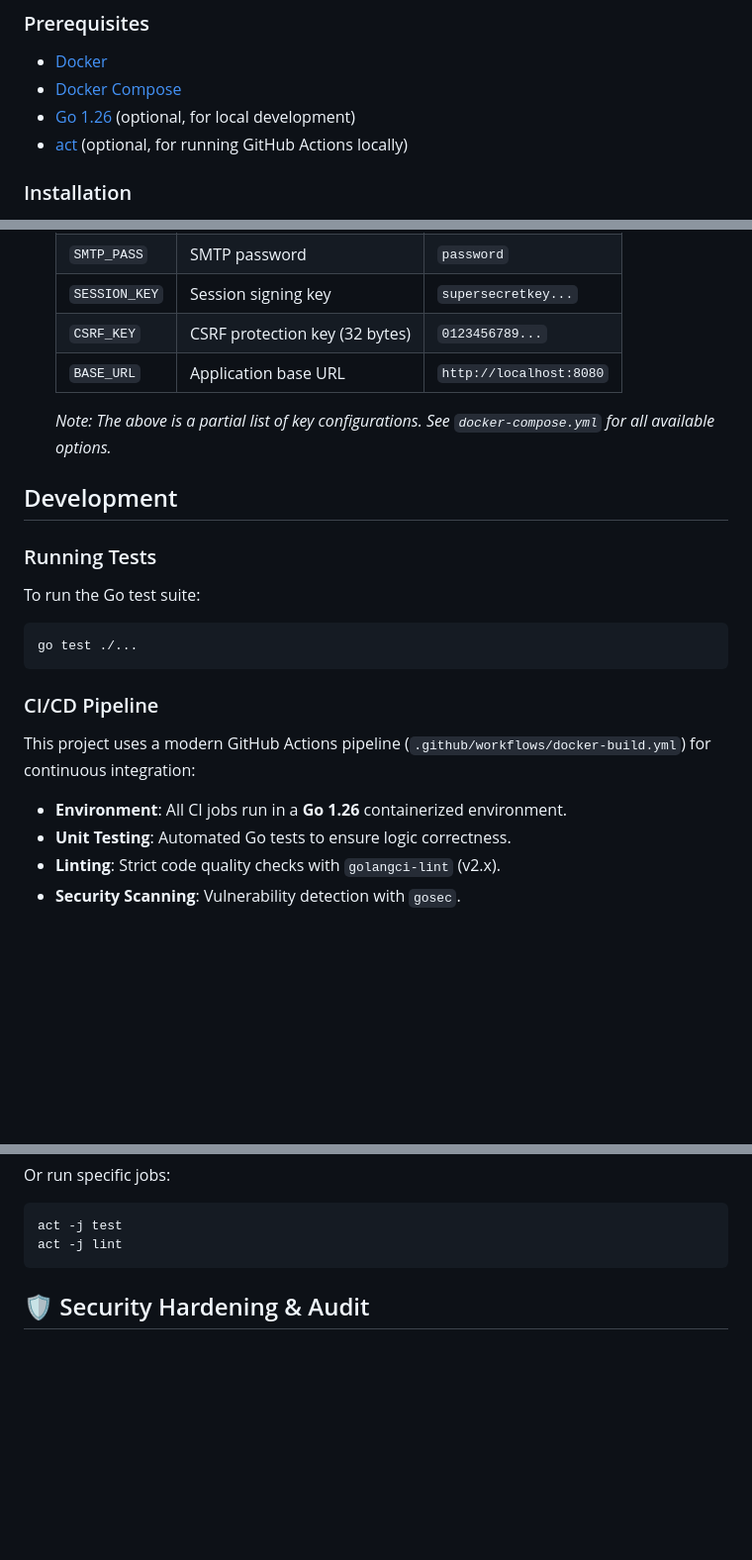
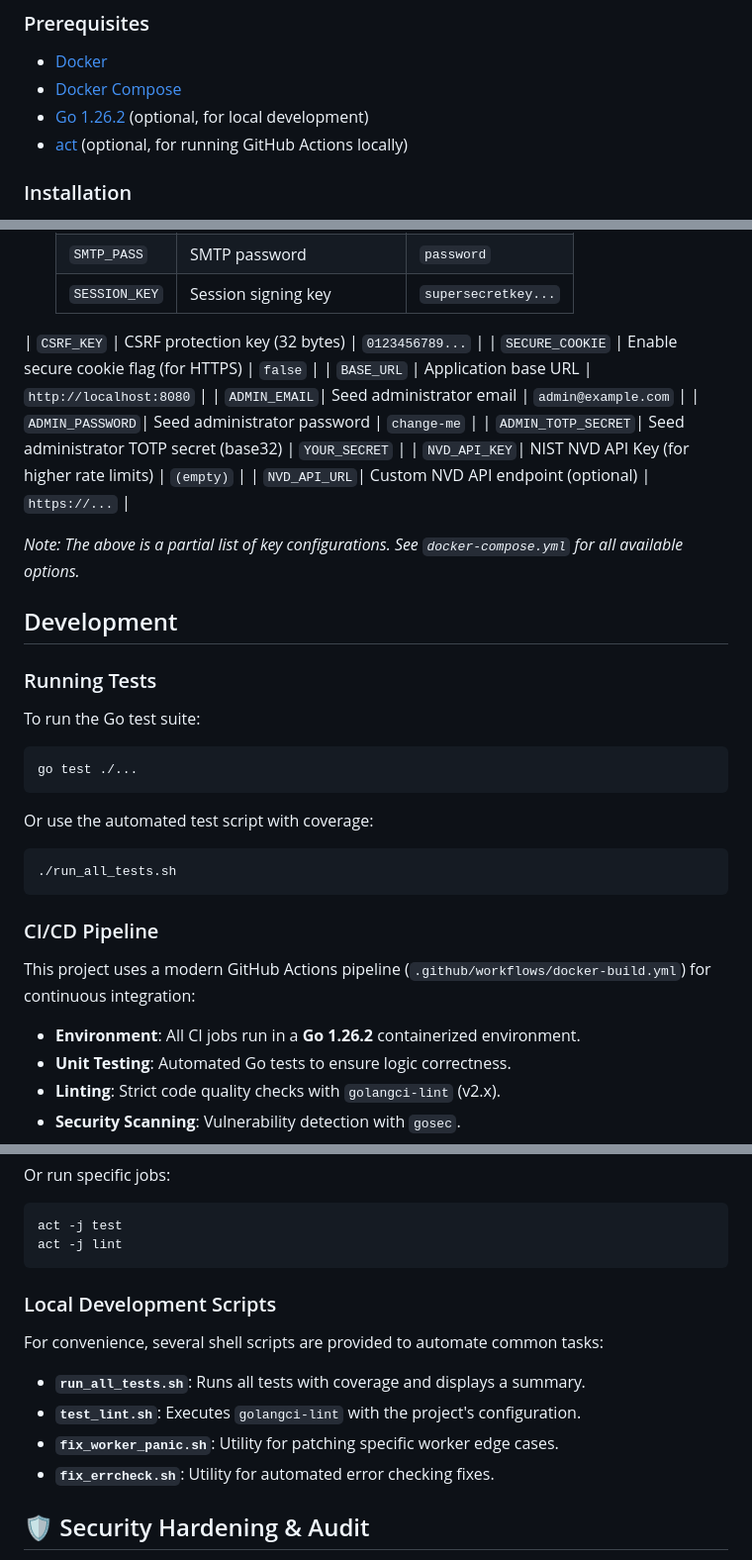
Before and after one commit to arumes31/vulfixx, a Markdown page: README.md, 3 parts joined by grey strips. Shown at 99% size. GitHub-like rendering; blank space fills up the shorter version.

Commit message:
Docs: Synchronize README.md with current codebase state (Go 1.26.2, new env vars, automation scripts)

````diff
--- a/README.md
+++ b/README.md
@@ -52,7 +52,7 @@ The application follows a modular architecture designed to prevent monolithic fi
 
 - [Docker](https://www.docker.com/get-started)
 - [Docker Compose](https://docs.docker.com/compose/install/)
-- [Go 1.26](https://golang.org/dl/) (optional, for local development)
+- [Go 1.26.2](https://golang.org/dl/) (optional, for local development)
 - [act](https://github.com/nektos/act) (optional, for running GitHub Actions locally)
 
 ### Installation
@@ -103,8 +103,14 @@ The application follows a modular architecture designed to prevent monolithic fi
    | `SMTP_USER`| SMTP username | `user@example.com` |
    | `SMTP_PASS`| SMTP password | `password` |
    | `SESSION_KEY`| Session signing key | `supersecretkey...` |
-   | `CSRF_KEY` | CSRF protection key (32 bytes) | `0123456789...` |
-   | `BASE_URL` | Application base URL | `http://localhost:8080` |
+| `CSRF_KEY` | CSRF protection key (32 bytes) | `0123456789...` |
+| `SECURE_COOKIE` | Enable secure cookie flag (for HTTPS) | `false` |
+| `BASE_URL` | Application base URL | `http://localhost:8080` |
+| `ADMIN_EMAIL`| Seed administrator email | `admin@example.com` |
+| `ADMIN_PASSWORD`| Seed administrator password | `change-me` |
+| `ADMIN_TOTP_SECRET`| Seed administrator TOTP secret (base32) | `YOUR_SECRET` |
+| `NVD_API_KEY`| NIST NVD API Key (for higher rate limits) | `(empty)` |
+| `NVD_API_URL`| Custom NVD API endpoint (optional) | `https://...` |
 
    *Note: The above is a partial list of key configurations. See `docker-compose.yml` for all available options.*
 ## Development
@@ -116,10 +122,15 @@ To run the Go test suite:
 go test ./...
 ```
 
+Or use the automated test script with coverage:
+```bash
+./run_all_tests.sh
+```
+
 ### CI/CD Pipeline
 
 This project uses a modern GitHub Actions pipeline (`.github/workflows/docker-build.yml`) for continuous integration:
-- **Environment**: All CI jobs run in a **Go 1.26** containerized environment.
+- **Environment**: All CI jobs run in a **Go 1.26.2** containerized environment.
 - **Unit Testing**: Automated Go tests to ensure logic correctness.
 - **Linting**: Strict code quality checks with `golangci-lint` (v2.x).
 - **Security Scanning**: Vulnerability detection with `gosec`.
@@ -135,6 +146,14 @@ Or run specific jobs:
 act -j test
 act -j lint
 ```
+
+### Local Development Scripts
+
+For convenience, several shell scripts are provided to automate common tasks:
+- **`run_all_tests.sh`**: Runs all tests with coverage and displays a summary.
+- **`test_lint.sh`**: Executes `golangci-lint` with the project's configuration.
+- **`fix_worker_panic.sh`**: Utility for patching specific worker edge cases.
+- **`fix_errcheck.sh`**: Utility for automated error checking fixes.
 
 ## 🛡️ Security Hardening & Audit
 
````
